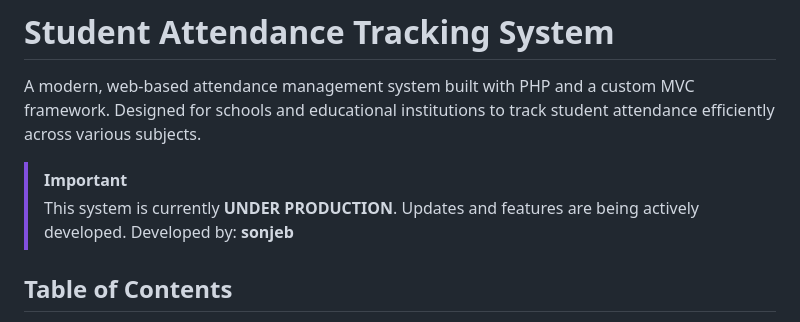
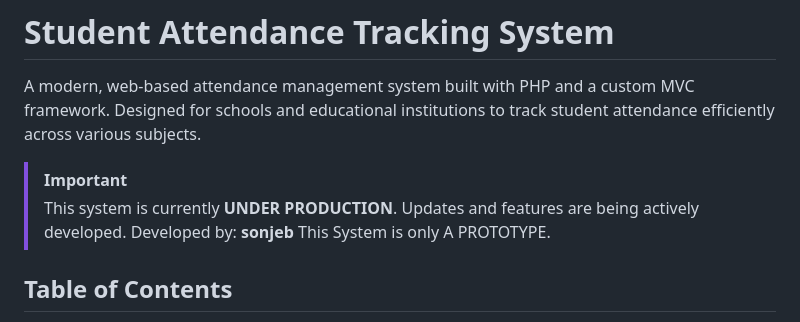
Before and after one commit to YoursTrulyInarius/Student_Attendance, a Markdown page: README.md, the part around the change. Rendered like a GitHub page.

```diff
--- a/README.md
+++ b/README.md
@@ -5,6 +5,7 @@ A modern, web-based attendance management system built with PHP and a custom MVC
 > [!IMPORTANT]
 > This system is currently **UNDER PRODUCTION**. Updates and features are being actively developed.
 Developed by: **sonjeb**
+> This System is only A PROTOTYPE.
 
 ## Table of Contents
 - [Features](#features)
```
